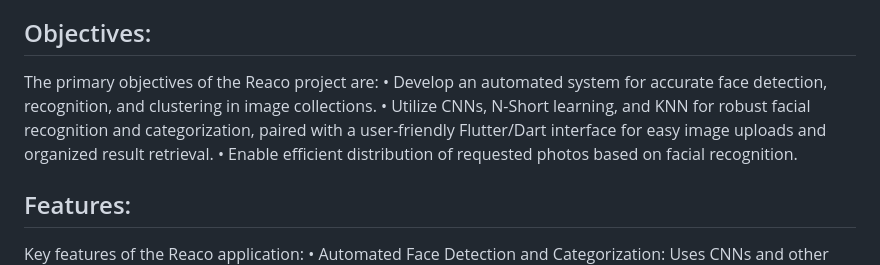
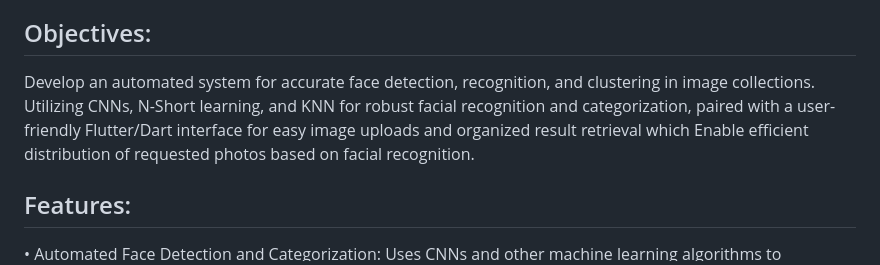
Before and after one commit to C-s-on/REACO, a Markdown page: README.md, the part around the change. Rendered like a GitHub page.

```diff
--- a/README.md
+++ b/README.md
@@ -17,13 +17,9 @@ Reaco is an intelligent face detection and classification app designed to automa
 - [Resources](#resources)
 
 ## Objectives:
-The primary objectives of the Reaco project are:
-• Develop an automated system for accurate face detection, recognition, and clustering in image collections.
-• Utilize CNNs, N-Short learning, and KNN for robust facial recognition and categorization, paired with a user-friendly Flutter/Dart interface for easy image uploads and organized result retrieval.
-• Enable efficient distribution of requested photos based on facial recognition.
+Develop an automated system for accurate face detection, recognition, and clustering in image collections. Utilizing CNNs, N-Short learning, and KNN for robust facial recognition and categorization, paired with a user-friendly Flutter/Dart interface for easy image uploads and organized result retrieval which Enable efficient distribution of requested photos based on facial recognition.
 
 ## Features:
-Key features of the Reaco application:
 • Automated Face Detection and Categorization: Uses CNNs and other machine learning algorithms to automatically detect and categorize faces in images.
 • User-Friendly Interface: Built with Flutter and Dart to provide a responsive and intuitive user experience across multiple platforms.
 • Efficient Data Management: Utilizes Fast API and a MongoDB database for efficient and scalable data management.
```
